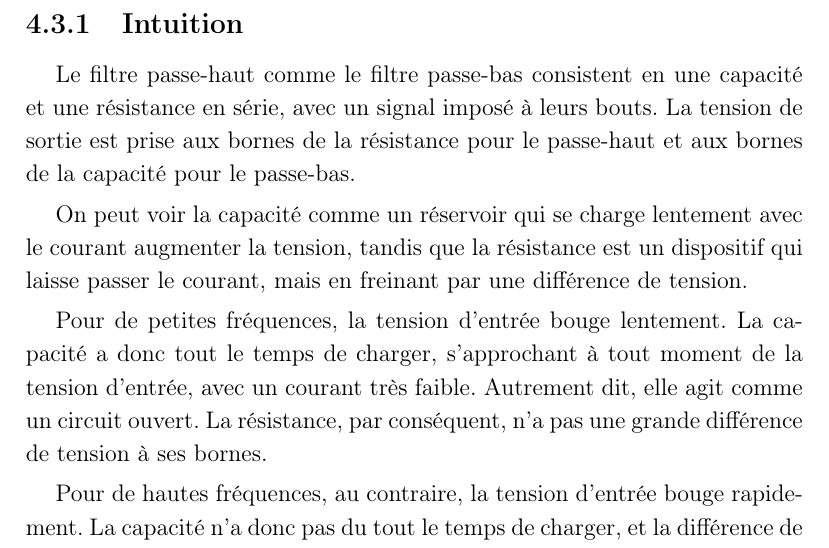
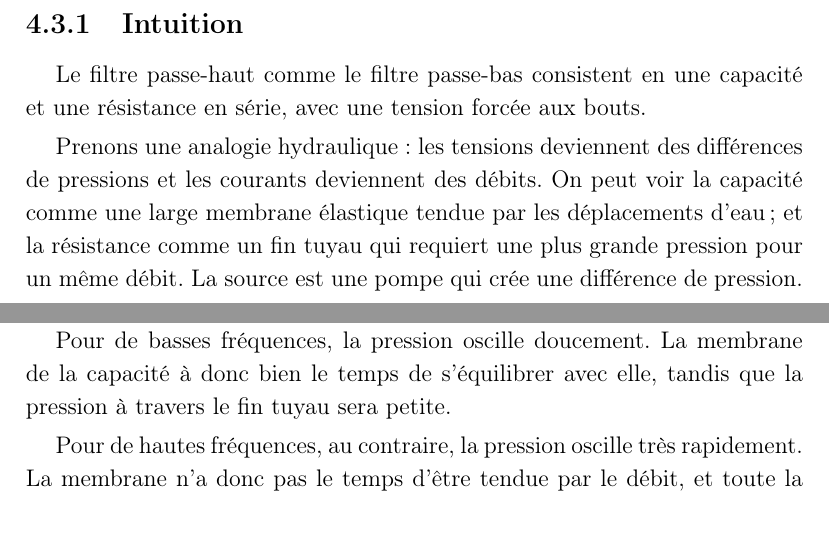
Before and after one commit to vlecomte/rapport-q2, a LaTeX thesis (root.tex, which reads main/filtres/mode.tex): part of page 13 of 34 before the commit and two parts of page 13 of 34 after it, the two joined at a grey line, cut so that both start at the same text. Compiled offline with pdfLaTeX.

Commit message:
Réécrit l'intuition des filtres

```diff
--- a/main/filtres/mode.tex
+++ b/main/filtres/mode.tex
@@ -12,22 +12,24 @@ et enfin nous interpréterons les résultats.
 
 Le filtre passe-haut comme le filtre passe-bas
 consistent en une capacité et une résistance en série,
-avec un signal imposé à leurs bouts.
-La tension de sortie est prise aux bornes de la résistance pour le passe-haut
-et aux bornes de la capacité pour le passe-bas.
+avec une tension forcée aux bouts.
 
-On peut voir la capacité comme un réservoir qui se charge lentement avec le
-courant augmenter la tension, tandis que la résistance est un dispositif
-qui laisse passer le courant, mais en freinant par une différence de tension.
+Prenons une analogie hydraulique:
+les tensions deviennent des différences de pressions
+et les courants deviennent des débits.
+On peut voir la capacité comme une large membrane élastique
+tendue par les déplacements d'eau;
+et la résistance comme un fin tuyau
+qui requiert une plus grande pression pour un même débit.
+La source est une pompe qui crée une différence de pression.
 
-Pour de petites fréquences, la tension d'entrée bouge lentement.
-La capacité a donc tout le temps de charger,
-s'approchant à tout moment de la tension d'entrée,
-avec un courant très faible.
-Autrement dit, elle agit comme un circuit ouvert.
-La résistance, par conséquent, n'a pas une grande différence
-de tension à ses bornes.
+Les deux représentations sont comparées dans la figure~\ref{fig:ana-hydr}.
 
-Pour de hautes fréquences, au contraire, la tension d'entrée bouge rapidement.
-La capacité n'a donc pas du tout le temps de charger,
-et la différence de tension à ses bornes est très faible,
+Pour de basses fréquences, la pression oscille doucement.
+La membrane de la capacité à donc bien le temps de s'équilibrer avec elle,
+tandis que la pression à travers le fin tuyau sera petite.
+
+Pour de hautes fréquences, au contraire,
+la pression oscille très rapidement.
+La membrane n'a donc pas le temps d'être tendue par le débit,
+et toute la différence de pression
```
Also changed, not shown: main/filtres/mode.tex (15 more changed lines).
